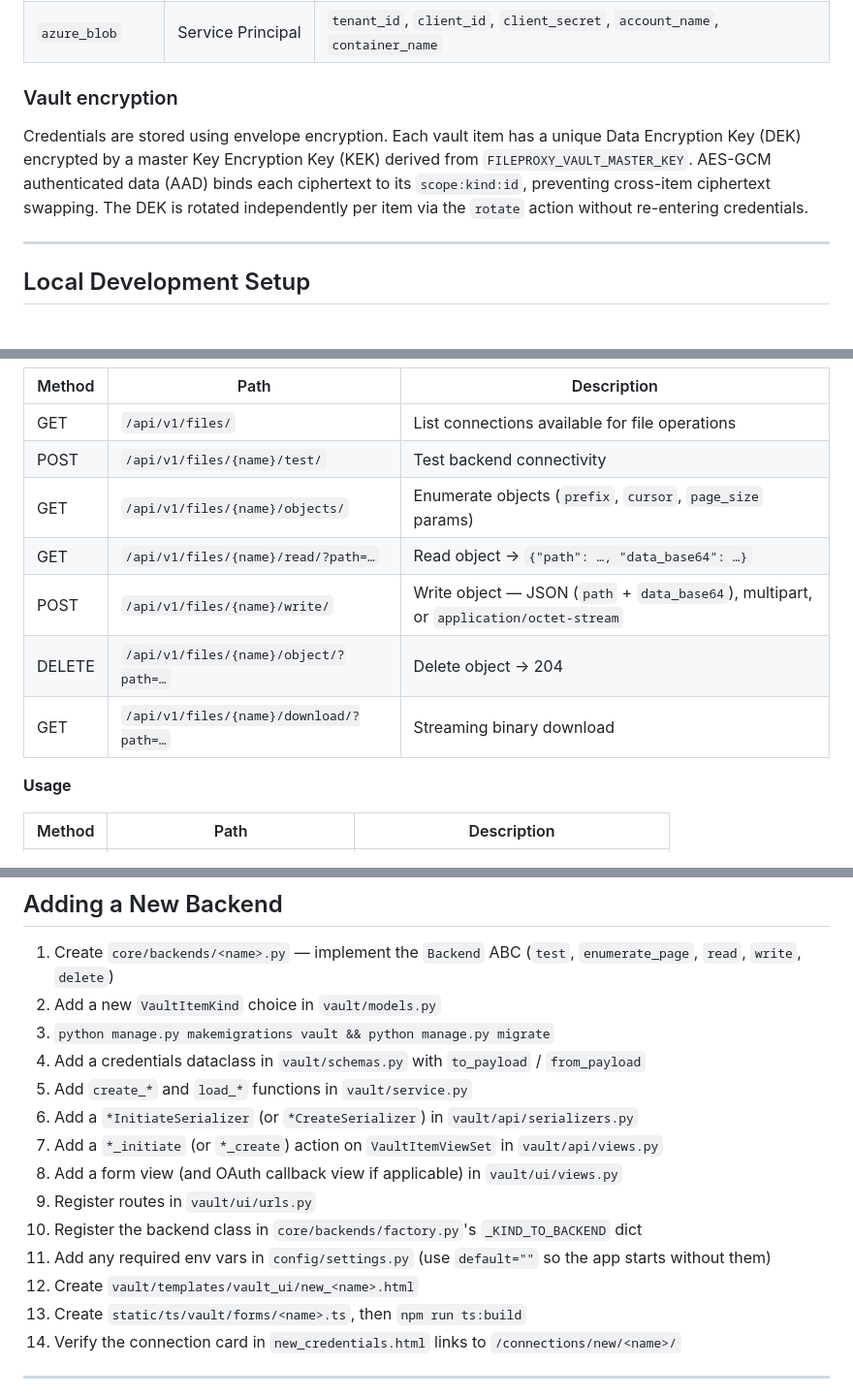
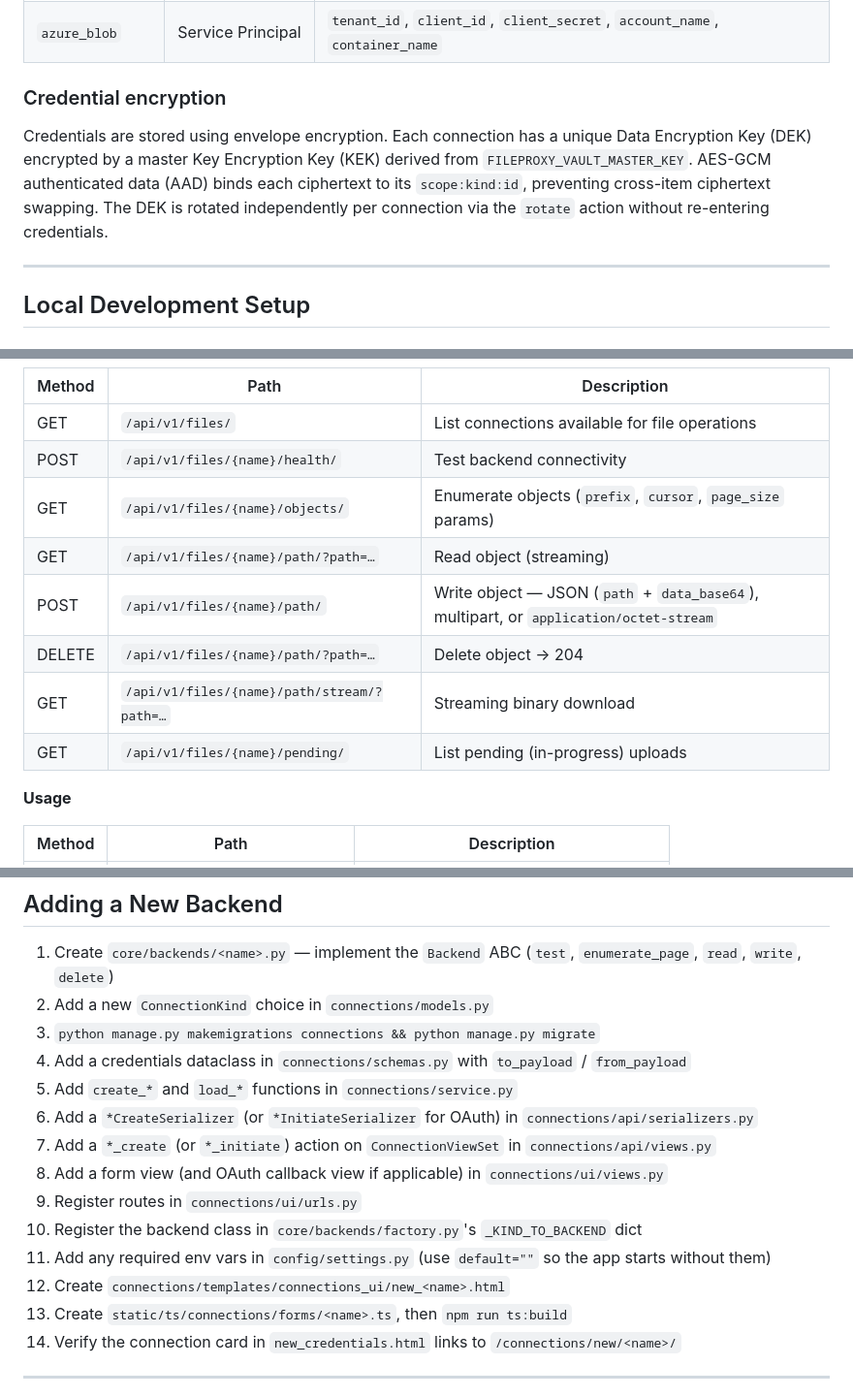
Before and after one commit to JaminB/FileProxy, a Markdown page: README.md, 3 parts joined by grey strips. Shown at 97% size. Rendered like a GitHub page.

Commit message:
docs: update README to reflect current codebase state (#64)
* refactor: rename files API endpoints to follow REST conventions

- Merge read/, write/, object/ (DELETE) into a single path/ resource
  (GET reads, POST writes, DELETE deletes)
- Rename download/ → path/stream/ (nested under the path resource)
- Rename test/ → health/ (noun for connectivity check)
- Update browse.ts and compiled browse.js accordingly
- Update all test URLs in test_api.py and test_write_cache.py
- Update landing page example URL

Co-Authored-By: Claude Sonnet 4.6 <noreply@anthropic.com>

* fix: address Copilot review comments

- Explicitly handle HEAD as read and DELETE as delete in path() method; return 405 for all other methods to prevent non-destructive methods from triggering deletion

Co-Authored-By: Claude Sonnet 4.6 <noreply@anthropic.com>

* style: fix ruff E501 line-too-long in FilesViewSet docstring

Co-Authored-By: Claude Sonnet 4.6 <noreply@anthropic.com>

* fix: address Copilot review comments

- Rename test method test_test_endpoint_runs_backend_healthcheck to test_health_endpoint_runs_backend_healthcheck
- Rename test class FilesTestEndpointTests to FilesHealthEndpointTests
- Rename test methods within class to use health_ prefix (test_health_success, test_health_unknown_vault_item_returns_404, test_health_backend_connection_failure_returns_400)

Co-Authored-By: Claude Sonnet 4.6 <noreply@anthropic.com>

* fix: address Copilot review comments

- Renamed FilesDownloadTests to FilesStreamTests to match /path/stream/ endpoint
- Renamed test_download_* methods to test_stream_* for consistency

Co-Authored-By: Claude Sonnet 4.6 <noreply@anthropic.com>

* docs: update README to reflect current codebase state

- Replace vault/ with connections/ in architecture tree and all path references
- Update ConnectionKind/ConnectionViewSet in "Adding a New Backend" checklist
- Rename "Vault encryption" section to "Credential encryption"
- Update Files API endpoints to REST-style paths (/path/, /health/, /path/stream/)
- Add pending uploads endpoint to API reference
- Add subscription to test command examples

Co-Authored-By: Claude Sonnet 4.6 <noreply@anthropic.com>

---------

Co-authored-by: Claude Sonnet 4.6 <noreply@anthropic.com>

```diff
--- a/README.md
+++ b/README.md
@@ -53,9 +53,9 @@ The `Backend` ABC in `core/backends/base.py` defines the interface all backends
 | `dropbox_oauth2` | OAuth2 (offline) | `refresh_token`; settings: `DROPBOX_APP_KEY`, `DROPBOX_APP_SECRET` |
 | `azure_blob` | Service Principal | `tenant_id`, `client_id`, `client_secret`, `account_name`, `container_name` |
 
-### Vault encryption
+### Credential encryption
 
-Credentials are stored using envelope encryption. Each vault item has a unique Data Encryption Key (DEK) encrypted by a master Key Encryption Key (KEK) derived from `FILEPROXY_VAULT_MASTER_KEY`. AES-GCM authenticated data (AAD) binds each ciphertext to its `scope:kind:id`, preventing cross-item ciphertext swapping. The DEK is rotated independently per item via the `rotate` action without re-entering credentials.
+Credentials are stored using envelope encryption. Each connection has a unique Data Encryption Key (DEK) encrypted by a master Key Encryption Key (KEK) derived from `FILEPROXY_VAULT_MASTER_KEY`. AES-GCM authenticated data (AAD) binds each ciphertext to its `scope:kind:id`, preventing cross-item ciphertext swapping. The DEK is rotated independently per connection via the `rotate` action without re-entering credentials.
 
 ---
 
@@ -175,12 +175,13 @@ See `/api/docs/` for full request/response schemas.
 | Method | Path | Description |
 |---|---|---|
 | GET | `/api/v1/files/` | List connections available for file operations |
-| POST | `/api/v1/files/{name}/test/` | Test backend connectivity |
+| POST | `/api/v1/files/{name}/health/` | Test backend connectivity |
 | GET | `/api/v1/files/{name}/objects/` | Enumerate objects (`prefix`, `cursor`, `page_size` params) |
-| GET | `/api/v1/files/{name}/read/?path=…` | Read object → `{"path": …, "data_base64": …}` |
-| POST | `/api/v1/files/{name}/write/` | Write object — JSON (`path` + `data_base64`), multipart, or `application/octet-stream` |
-| DELETE | `/api/v1/files/{name}/object/?path=…` | Delete object → 204 |
-| GET | `/api/v1/files/{name}/download/?path=…` | Streaming binary download |
+| GET | `/api/v1/files/{name}/path/?path=…` | Read object (streaming) |
+| POST | `/api/v1/files/{name}/path/` | Write object — JSON (`path` + `data_base64`), multipart, or `application/octet-stream` |
+| DELETE | `/api/v1/files/{name}/path/?path=…` | Delete object → 204 |
+| GET | `/api/v1/files/{name}/path/stream/?path=…` | Streaming binary download |
+| GET | `/api/v1/files/{name}/pending/` | List pending (in-progress) uploads |
 
 **Usage**
 
@@ -252,18 +254,18 @@ format ──┬──> lint
 ## Adding a New Backend
 
 1. Create `core/backends/<name>.py` — implement the `Backend` ABC (`test`, `enumerate_page`, `read`, `write`, `delete`)
-2. Add a new `VaultItemKind` choice in `vault/models.py`
-3. `python manage.py makemigrations vault && python manage.py migrate`
-4. Add a credentials dataclass in `vault/schemas.py` with `to_payload` / `from_payload`
-5. Add `create_*` and `load_*` functions in `vault/service.py`
-6. Add a `*InitiateSerializer` (or `*CreateSerializer`) in `vault/api/serializers.py`
-7. Add a `*_initiate` (or `*_create`) action on `VaultItemViewSet` in `vault/api/views.py`
-8. Add a form view (and OAuth callback view if applicable) in `vault/ui/views.py`
-9. Register routes in `vault/ui/urls.py`
+2. Add a new `ConnectionKind` choice in `connections/models.py`
+3. `python manage.py makemigrations connections && python manage.py migrate`
+4. Add a credentials dataclass in `connections/schemas.py` with `to_payload` / `from_payload`
+5. Add `create_*` and `load_*` functions in `connections/service.py`
+6. Add a `*CreateSerializer` (or `*InitiateSerializer` for OAuth) in `connections/api/serializers.py`
+7. Add a `*_create` (or `*_initiate`) action on `ConnectionViewSet` in `connections/api/views.py`
+8. Add a form view (and OAuth callback view if applicable) in `connections/ui/views.py`
+9. Register routes in `connections/ui/urls.py`
 10. Register the backend class in `core/backends/factory.py`'s `_KIND_TO_BACKEND` dict
 11. Add any required env vars in `config/settings.py` (use `default=""` so the app starts without them)
-12. Create `vault/templates/vault_ui/new_<name>.html`
-13. Create `static/ts/vault/forms/<name>.ts`, then `npm run ts:build`
+12. Create `connections/templates/connections_ui/new_<name>.html`
+13. Create `static/ts/connections/forms/<name>.ts`, then `npm run ts:build`
 14. Verify the connection card in `new_credentials.html` links to `/connections/new/<name>/`
 
 ---
```
Also changed, not shown: other parts of README.md (+5 -4 lines).
